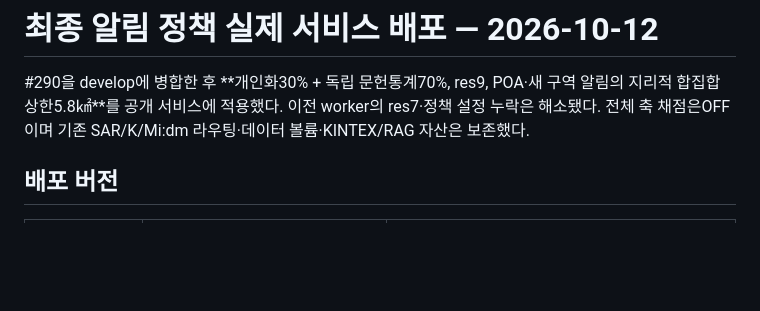
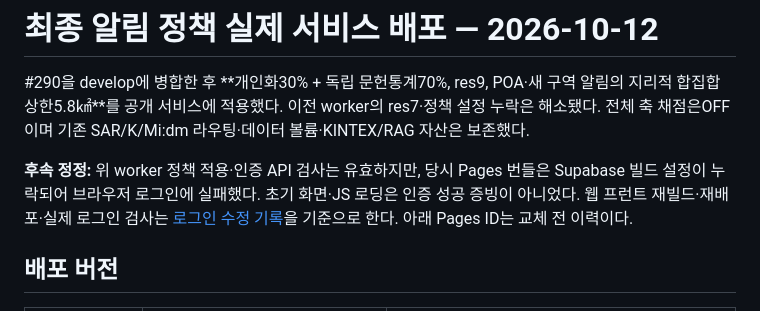
Before and after one commit to Donghaeng-AI-ROOKIE/Come-back-home, a Markdown page: docs/releases/final-service-deploy-20261012.md, the part around the change. GitHub-like rendering; blank space fills up the shorter version.

```diff
--- a/docs/releases/final-service-deploy-20261012.md
+++ b/docs/releases/final-service-deploy-20261012.md
@@ -1,6 +1,8 @@
 # 최종 알림 정책 실제 서비스 배포 — 2026-10-12
 
 #290을 develop에 병합한 후 **개인화30% + 독립 문헌통계70%, res9, POA·새 구역 알림의 지리적 합집합 상한5.8㎢**를 공개 서비스에 적용했다. 이전 worker의 res7·정책 설정 누락은 해소됐다. 전체 축 채점은OFF이며 기존 SAR/K/Mi:dm 라우팅·데이터 볼륨·KINTEX/RAG 자산은 보존했다.
+
+**후속 정정:** 위 worker 정책 적용·인증 API 검사는 유효하지만, 당시 Pages 번들은 Supabase 빌드 설정이 누락되어 브라우저 로그인에 실패했다. 초기 화면·JS 로딩은 인증 성공 증빙이 아니었다. 웹 프런트 재빌드·재배포·실제 로그인 검사는 [로그인 수정 기록](../verification/login-cloud-build-20261012/README.md)을 기준으로 한다. 아래 Pages ID는 교체 전 이력이다.
 
 ## 배포 버전
 
```
Also changed, not shown: docs/PRESENTATION_FINAL_20261012.md (added, +173 -0 lines), docs/SERVICE_E2E_20261012.md (+2 -0 lines), frontend/README.md (+7 -1 lines), docs/presentation-final-20261012/figures/preliminary-vs-final.png (added), 8 other files.
